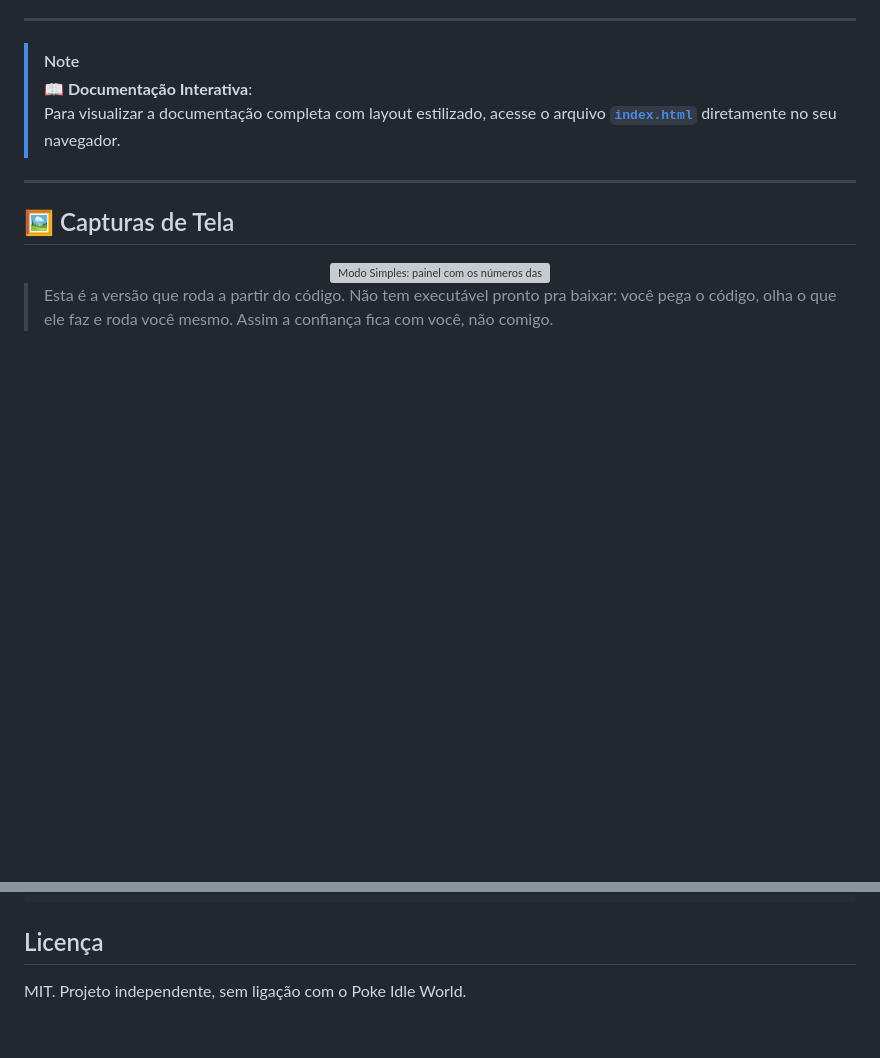
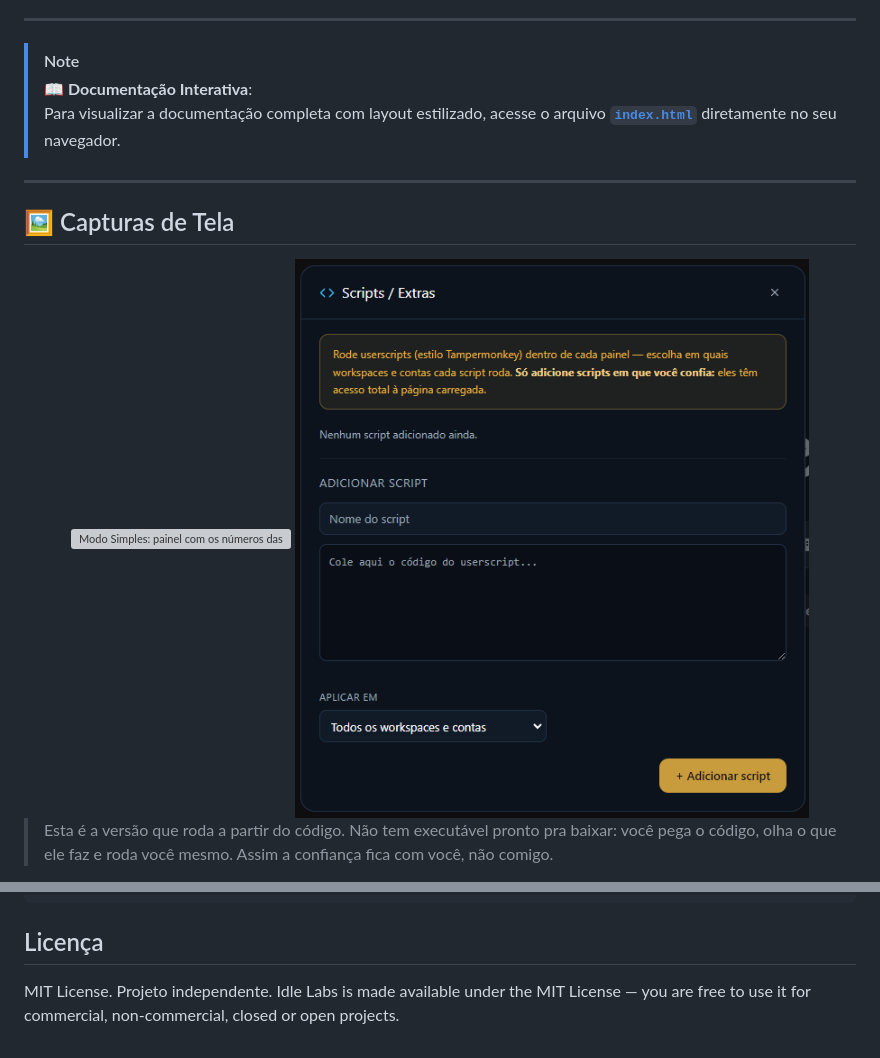
Before and after one commit to Diinhow/Idle-Hub, a Markdown page: README.md, 2 parts joined by grey strips. Rendered like a GitHub page; pictures changed too: docs/userscript.png (added); blank space fills up the shorter version; grey boxes are pictures that could not be loaded.

```diff
--- a/README.md
+++ b/README.md
@@ -24,6 +25,7 @@
 <div align="center">
 
 <img src="docs/modo-simples.png" width="880" alt="Modo Simples: painel com os números das quatro contas">
+<img src="docs/userscript.png" width="880" alt="Suporte para UserScript/Tampermonkey">
 
 </div>
 
@@ -89,4 +91,5 @@ npm run dist
 
 ## Licença
 
-MIT. Projeto independente, sem ligação com o Poke Idle World.
+MIT License. Projeto independente.
+Idle Labs is made available under the MIT License — you are free to use it for commercial, non-commercial, closed or open projects.
```
Also changed, not shown: other parts of README.md (+2 -1 lines), build/icon.png, 13 other files.
